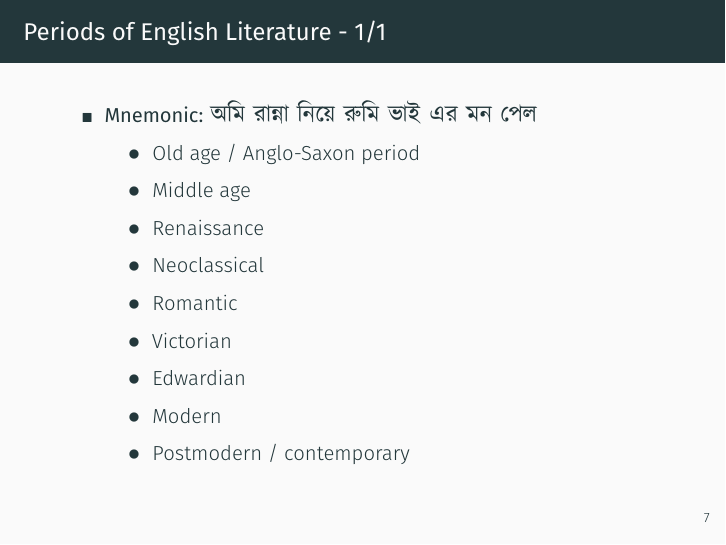
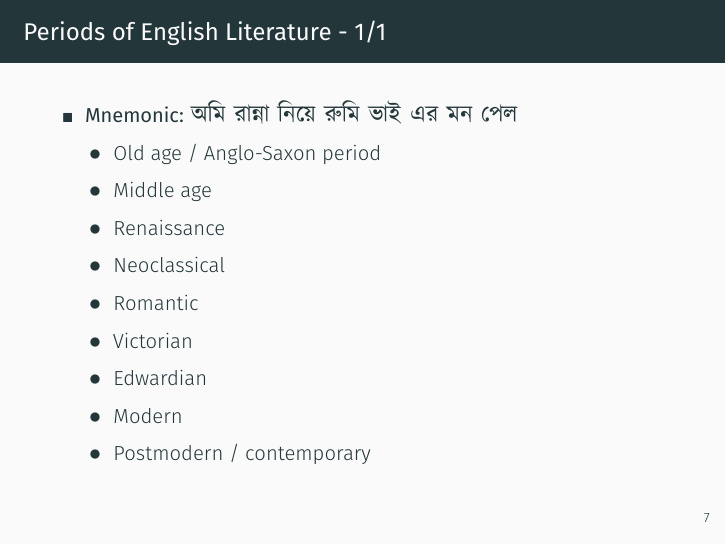
Before and after one commit to susmit31/bcs-notes, an R Markdown document (lit.Rmd): page 8 of 67. The pictures show the output file pdfs/lit.pdf that the author committed with the source.

```diff
--- a/lit.Rmd
+++ b/lit.Rmd
@@ -21,11 +21,11 @@
   - \setlistdepth{20}
   - \renewlist{itemize}{itemize}{20}
   - \renewlist{enumerate}{enumerate}{20}
-  - \setlist[itemize]{label=$ *$}
+  - \setlist[itemize]{label=$\boldsymbol\hookrightarrow$, leftmargin=5mm}
   - \setlist[itemize,1]{label=\tiny$\blacksquare$}
   - \setlist[itemize,2]{label=$\bullet$}
   - \setlist[itemize,3]{label=$\boldsymbol\circ$}
-  - \setlist[itemize,4]{label=$ *$}
+  - \setlist[itemize,4]{label=$\boldsymbol\hookrightarrow$}
   - \linespread{1.3}
   - \setlength{\fboxsep}{10pt}
   - \newcommand{\blockhead}[1]{\large\textbf{#1}\normalsize\vspace{-3mm}}
```
Also changed, not shown: lit.tex, pdfs/lit.pdf.
